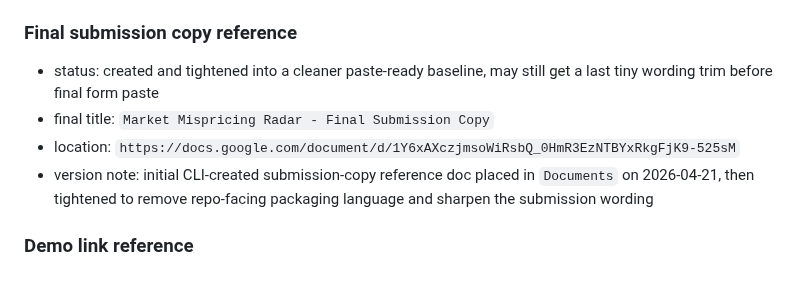
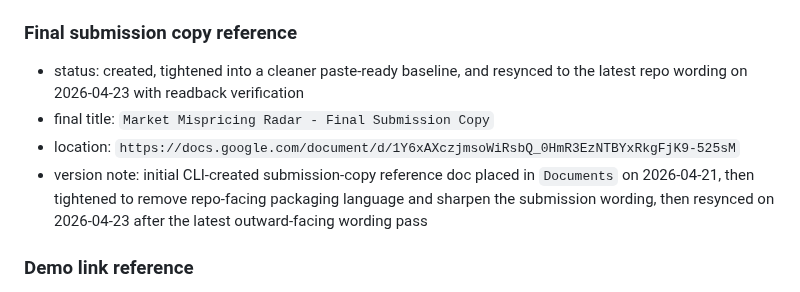
Before and after one commit to niekcandaele/Market-mispricing-radar, a Markdown page: docs/final-asset-register.md, the part around the change. Drawn GitHub-style.

Commit message:
Record submission-copy doc resync

```diff
--- a/docs/final-asset-register.md
+++ b/docs/final-asset-register.md
@@ -67,10 +67,10 @@ The repo-side source material is strong, the Google Workspace office artifacts a
   - `docs/presenter-cheat-sheet.md`
 
 ### Final submission copy reference
-- status: created and tightened into a cleaner paste-ready baseline, may still get a last tiny wording trim before final form paste
+- status: created, tightened into a cleaner paste-ready baseline, and resynced to the latest repo wording on 2026-04-23 with readback verification
 - final title: `Market Mispricing Radar - Final Submission Copy`
 - location: `https://docs.google.com/document/d/1Y6xAXczjmsoWiRsbQ_0HmR3EzNTBYxRkgFjK9-525sM`
-- version note: initial CLI-created submission-copy reference doc placed in `Documents` on 2026-04-21, then tightened to remove repo-facing packaging language and sharpen the submission wording
+- version note: initial CLI-created submission-copy reference doc placed in `Documents` on 2026-04-21, then tightened to remove repo-facing packaging language and sharpen the submission wording, then resynced on 2026-04-23 after the latest outward-facing wording pass
 
 ### Demo link reference
 - status: created
```
